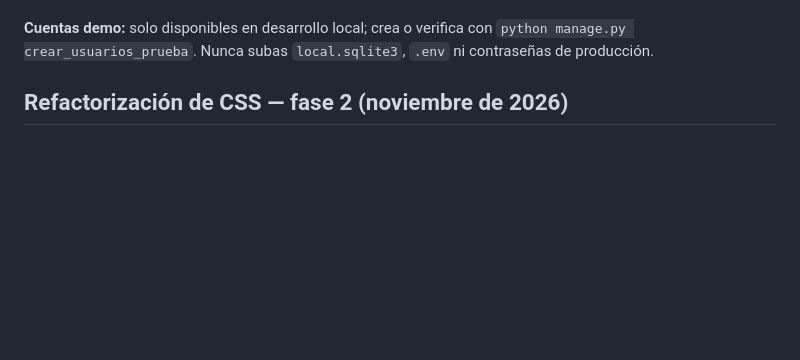
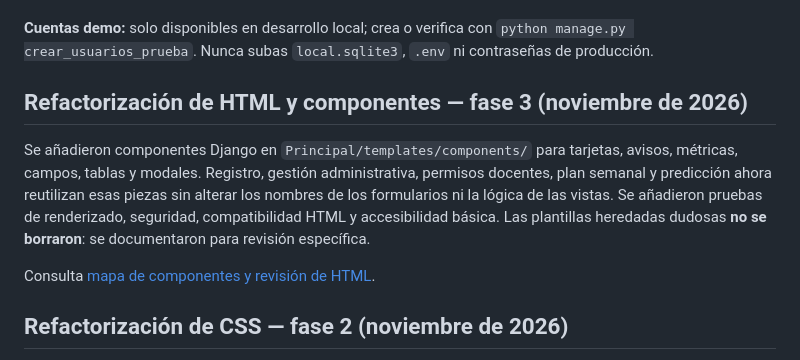
Before and after one commit to legalmenteadriangalindez/Sistema-pre-ICFES-de-prediccion-de-habilidades-y-debilidades-academicas-con-Chatbot, a Markdown page: README.md, the part around the change. Rendered like a GitHub page; blank space fills up the shorter version.

Commit message:
docs(readme): registrar fase 3 y componentes compartidos

```diff
--- a/README.md
+++ b/README.md
@@ -73,6 +73,18 @@ python manage.py test Principal --verbosity 2
 En GitHub Actions la misma batería se ejecuta con Python 3.12 en solicitudes de cambio y al actualizar `main`. Verifica que el resultado del workflow sea verde. Para validar respuestas reales de la IA, inicia Ollama con el modelo configurado y prueba una conversación de dos mensajes desde el navegador: los tests automatizados usan mocks y **no sustituyen esa comprobación manual**.
 
 **Cuentas demo:** solo disponibles en desarrollo local; crea o verifica con `python manage.py crear_usuarios_prueba`. Nunca subas `local.sqlite3`, `.env` ni contraseñas de producción.
+
+## Refactorización de HTML y componentes — fase 3 (noviembre de 2026)
+
+Se añadieron componentes Django en `Principal/templates/components/` para
+tarjetas, avisos, métricas, campos, tablas y modales. Registro, gestión
+administrativa, permisos docentes, plan semanal y predicción ahora reutilizan
+esas piezas sin alterar los nombres de los formularios ni la lógica de las
+vistas. Se añadieron pruebas de renderizado, seguridad, compatibilidad HTML
+y accesibilidad básica. Las plantillas heredadas dudosas **no se borraron**:
+se documentaron para revisión específica.
+
+Consulta [mapa de componentes y revisión de HTML](docs/REFACTORIZACION_HTML_FASE_3.md).
 
 ## Refactorización de CSS — fase 2 (noviembre de 2026)
 
```
